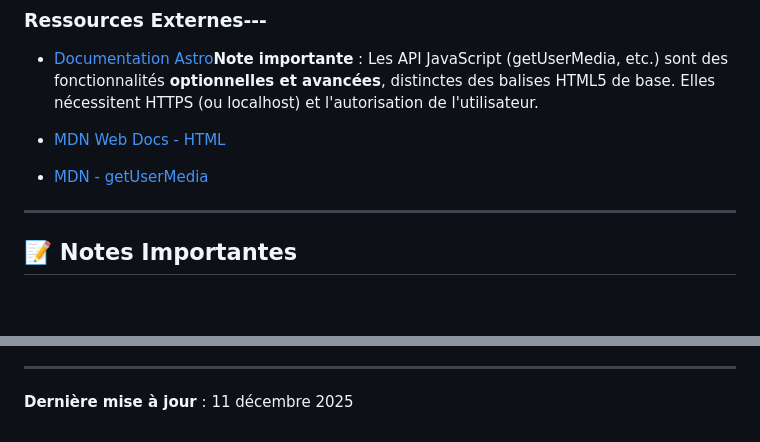
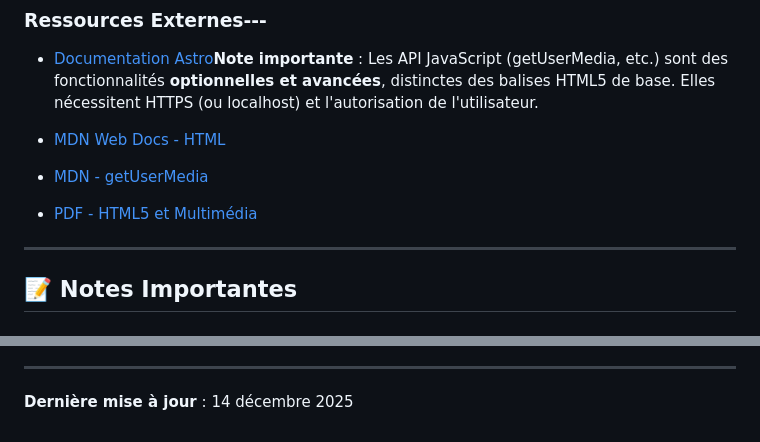
Before and after one commit to LaurentBoyer1976/TutoHTMLMedia, a Markdown page: README.md, 2 parts joined by grey strips. Rendered like a GitHub page; blank space fills up the shorter version.

Commit message:
ajout: Ajouter un lien vers le PDF "HTML5 et Multimédia" et mettre à jour la date de dernière mise à jour

```diff
--- a/README.md
+++ b/README.md
@@ -665,6 +665,7 @@
 
 - [MDN Web Docs - HTML](https://developer.mozilla.org/fr/docs/Web/HTML)
 - [MDN - getUserMedia](https://developer.mozilla.org/fr/docs/Web/API/MediaDevices/getUserMedia)
+- [PDF - HTML5 et Multimédia](public/assets/html5-et-multimedia.pdf)
 
 ---
 
@@ -724,4 +725,4 @@ Projet pédagogique sous licence MIT.
 
 ---
 
-**Dernière mise à jour** : 11 décembre 2025
+**Dernière mise à jour** : 14 décembre 2025
```
